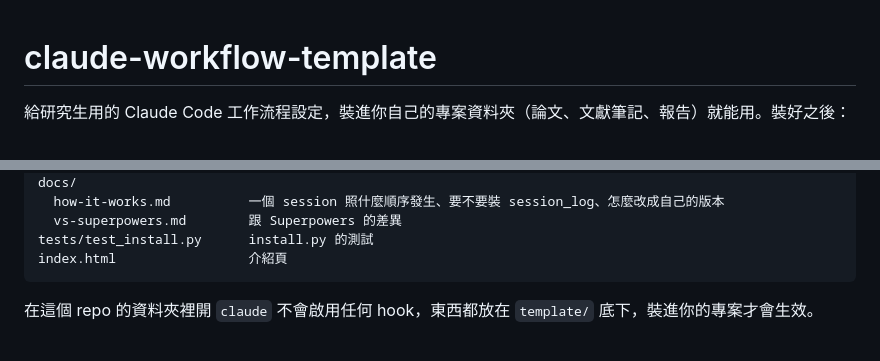
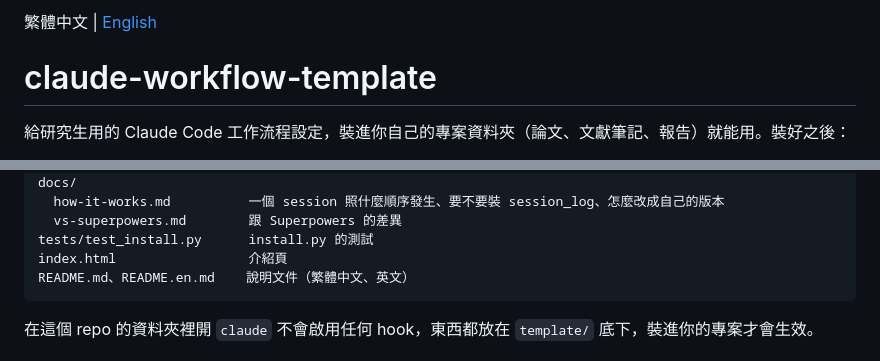
Before and after one commit to wayhong0928/claude-workflow-template, a Markdown page: README.md, 2 parts joined by grey strips. Rendered like a GitHub page.

Commit message:
README 雙語：新增 README.en.md，中文版加語言切換連結
Co-Authored-By: Claude Opus 5.5 <noreply@anthropic.com>

````diff
--- a/README.md
+++ b/README.md
@@ -1,3 +1,5 @@
+繁體中文 | [English](README.en.md)
+
 # claude-workflow-template
 
 給研究生用的 Claude Code 工作流程設定，裝進你自己的專案資料夾（論文、文獻筆記、報告）就能用。裝好之後：
@@ -168,6 +170,7 @@ docs/
   vs-superpowers.md        跟 Superpowers 的差異
 tests/test_install.py      install.py 的測試
 index.html                 介紹頁
+README.md、README.en.md    說明文件（繁體中文、英文）
 ```
 
 在這個 repo 的資料夾裡開 `claude` 不會啟用任何 hook，東西都放在 `template/` 底下，裝進你的專案才會生效。
````
Also changed, not shown: README.en.md (added, +210 -0 lines).
